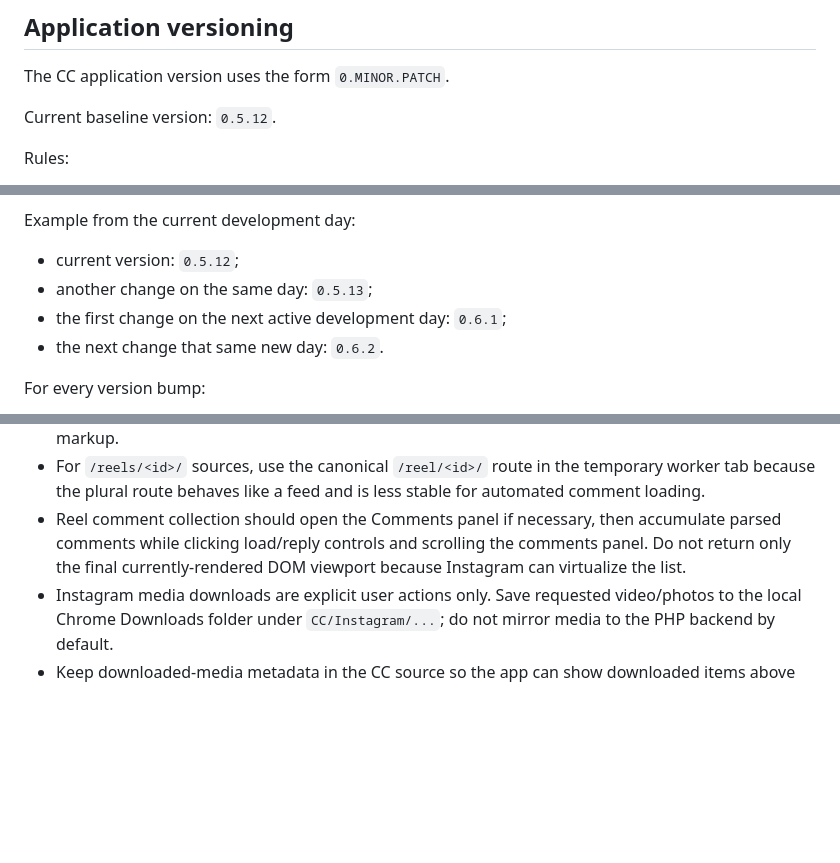
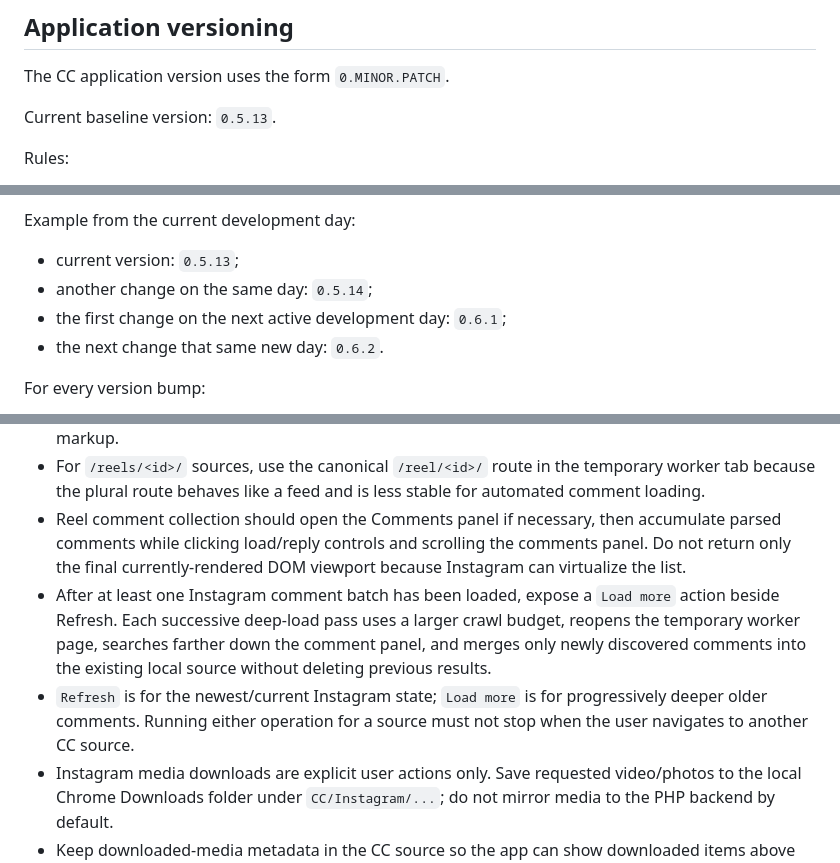
Before and after one commit to greenn/cc, a Markdown page: AGENTS.md, 3 parts joined by grey strips. GitHub-like rendering; blank space fills up the shorter version.

Commit message:
Document Instagram incremental loading

```diff
--- a/AGENTS.md
+++ b/AGENTS.md
@@ -4,7 +4,7 @@
 
 The CC application version uses the form `0.MINOR.PATCH`.
 
-Current baseline version: `0.5.12`.
+Current baseline version: `0.5.13`.
 
 Rules:
 
@@ -19,8 +19,8 @@ Rules:
 
 Example from the current development day:
 
-- current version: `0.5.12`;
-- another change on the same day: `0.5.13`;
+- current version: `0.5.13`;
+- another change on the same day: `0.5.14`;
 - the first change on the next active development day: `0.6.1`;
 - the next change that same new day: `0.6.2`.
 
@@ -74,6 +74,8 @@ These are default product conventions for applications we build:
 - A zero-comment scrape is not proof that the Instagram source was deleted. Keep the source and leave Refresh available; do not offer destructive deletion based only on missing rendered comment markup.
 - For `/reels/<id>/` sources, use the canonical `/reel/<id>/` route in the temporary worker tab because the plural route behaves like a feed and is less stable for automated comment loading.
 - Reel comment collection should open the Comments panel if necessary, then accumulate parsed comments while clicking load/reply controls and scrolling the comments panel. Do not return only the final currently-rendered DOM viewport because Instagram can virtualize the list.
+- After at least one Instagram comment batch has been loaded, expose a `Load more` action beside Refresh. Each successive deep-load pass uses a larger crawl budget, reopens the temporary worker page, searches farther down the comment panel, and merges only newly discovered comments into the existing local source without deleting previous results.
+- `Refresh` is for the newest/current Instagram state; `Load more` is for progressively deeper older comments. Running either operation for a source must not stop when the user navigates to another CC source.
 - Instagram media downloads are explicit user actions only. Save requested video/photos to the local Chrome Downloads folder under `CC/Instagram/...`; do not mirror media to the PHP backend by default.
 - Keep downloaded-media metadata in the CC source so the app can show downloaded items above Comments and reopen them through the Browser Helper.
 - After an Instagram Refresh/media probe, retain detected `videoCount` and `photoCount` in the source. Media action buttons show `?` until the count is known, then show the detected count; a known zero disables that media action instead of silently hiding the information.
```
Also changed, not shown: other parts of AGENTS.md (+1 -1 lines).
